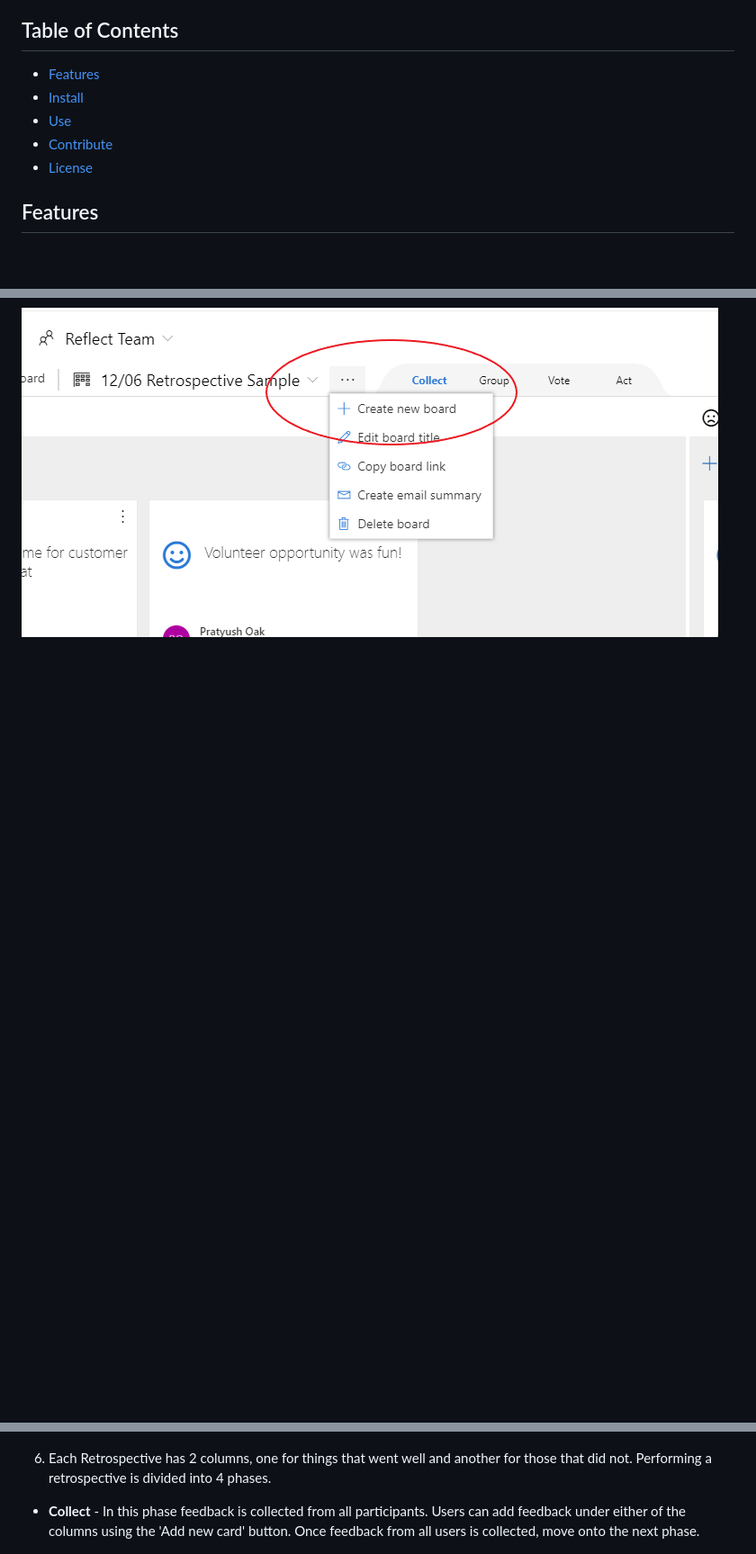
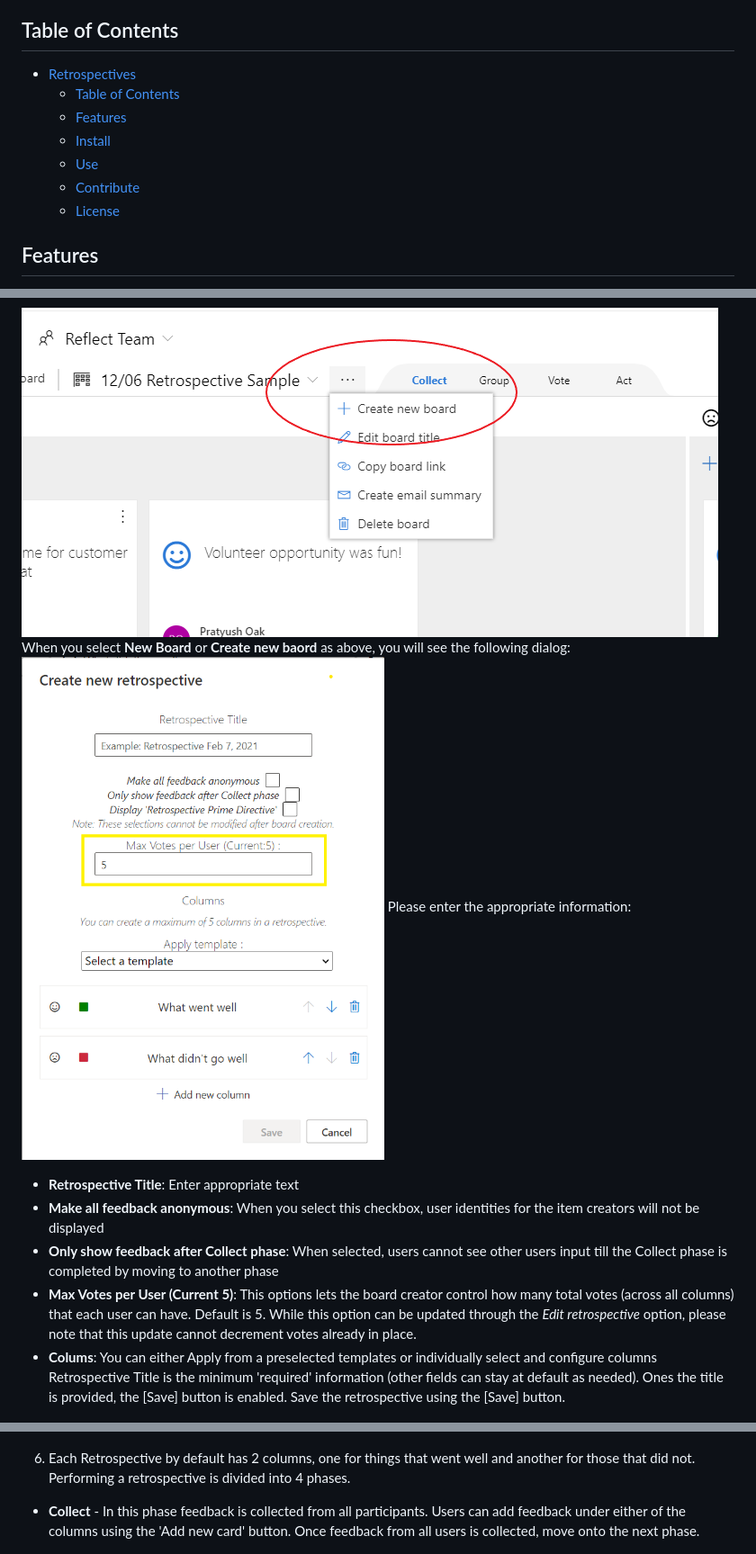
Before and after one commit to microsoft/vsts-extension-retrospectives, a Markdown page: README.md, 3 parts joined by grey strips. Shown at 90% size. Drawn GitHub-style; pictures changed too: RetrospectiveExtension.Frontend/images/usage/createretrospectivewithmaxvotes.png (added); blank space fills up the shorter version.

Commit message:
update readme for unvote and max vote features

```diff
--- a/README.md
+++ b/README.md
@@ -6,11 +6,13 @@ Retrospectives are an important part of the software engineering cycle. Teams of
 
 ## Table of Contents
 
-- [Features](#features)
-- [Install](#install)
-- [Use](#use)
-- [Contribute](#contribute)
-- [License](#license)
+- [Retrospectives](#retrospectives)
+  - [Table of Contents](#table-of-contents)
+  - [Features](#features)
+  - [Install](#install)
+  - [Use](#use)
+  - [Contribute](#contribute)
+  - [License](#license)
 
 ## Features
 
@@ -38,5 +40,15 @@ The extension can be installed from [Azure DevOps Marketplace](https://marketpla
   ![Group](https://github.com/microsoft/vsts-extension-retrospectives/raw/master/RetrospectiveExtension.Frontend/images/usage/createretrospective.png)
 
   ![Group](https://github.com/microsoft/vsts-extension-retrospectives/raw/master/RetrospectiveExtension.Frontend/images/usage/createretrospective2.png)
+  When you select **New Board** or **Create new baord** as above, you will see the following dialog:
+  ![Group](https://github.com/microsoft/vsts-extension-retrospectives/raw/master/RetrospectiveExtension.Frontend/images/usage/createretrospectivewithmaxvotes.png)
+</br>
+  Please enter the appropriate information:
+   - **Retrospective Title**: Enter appropriate text
+   - **Make all feedback anonymous**: When you select this checkbox, user identities for the item creators will not be displayed
+   - **Only show feedback after Collect phase**: When selected, users cannot see other users input till the Collect phase is completed by moving to another phase
+   - **Max Votes per User (Current 5)**: This options lets the board creator control how many total votes (across all columns) that each user can have. Default is 5. While this option can be updated through the _Edit retrospective_ option, please note that this update cannot decrement votes already in place.
+   - **Colums**: You can either Apply from a preselected templates or individually select and configure columns
+  </br> </br>Retrospective Title is the minimum 'required' information (other fields can stay at default as needed). Ones the title is provided, the [Save] button is enabled. Save the retrospective using the [Save] button.
 
   ![Group](https://github.com/microsoft/vsts-extension-retrospectives/raw/master/RetrospectiveExtension.Frontend/images/usage/navigatetoretrospective.png)
@@ -49,7 +62,7 @@ The extension can be installed from [Azure DevOps Marketplace](https://marketpla
 
   ![Group](https://github.com/microsoft/vsts-extension-retrospectives/raw/master/RetrospectiveExtension.Frontend/images/usage/boardlink.png)
 
-6. Each Retrospective has 2 columns, one for things that went well and another for those that did not. Performing a retrospective is divided into 4 phases.
+6. Each Retrospective by default has 2 columns, one for things that went well and another for those that did not. Performing a retrospective is divided into 4 phases.
 
   - **Collect** - In this phase feedback is collected from all participants. Users can add feedback under either of the columns using the 'Add new card' button. Once feedback from all users is collected, move onto the next phase.
 
```
Also changed, not shown: other parts of README.md (+3 -2 lines), RetrospectiveExtension.Frontend/images/usage/maxvotes.png (added).
